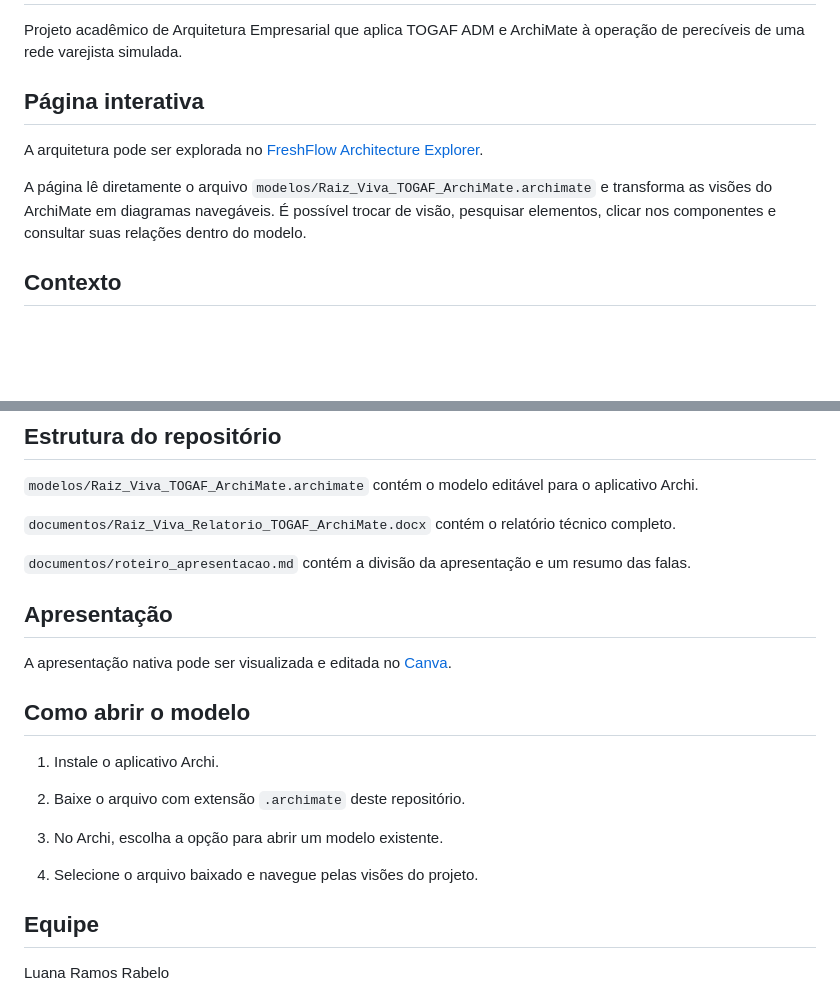
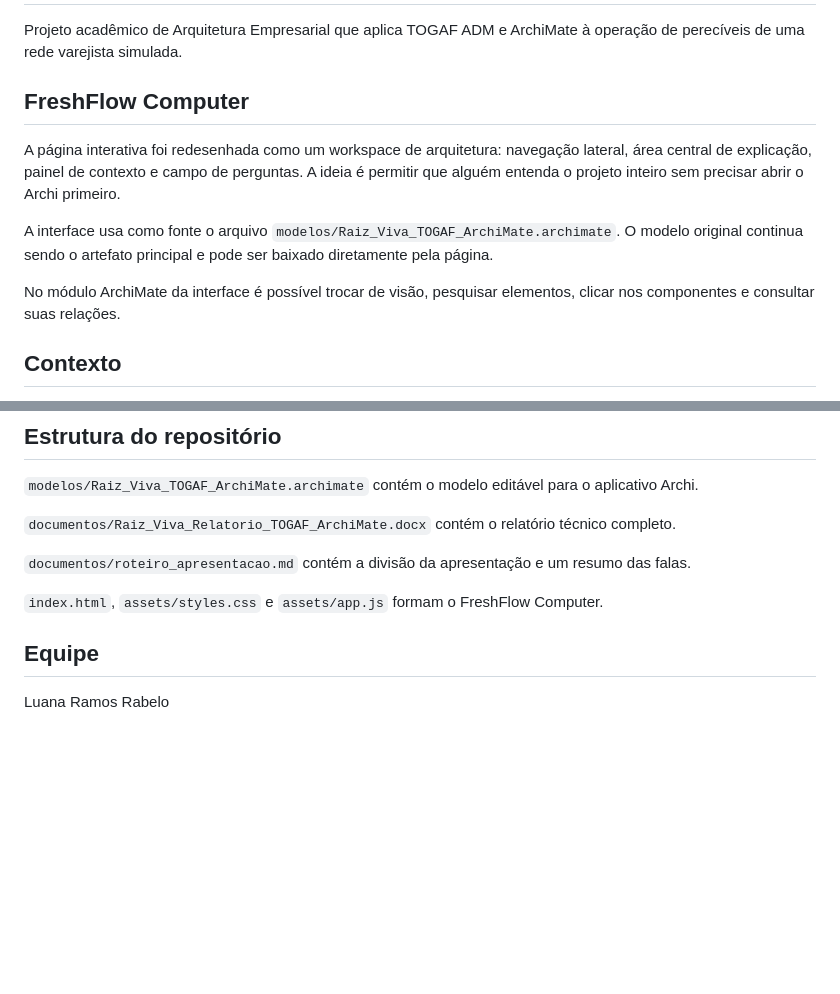
Before and after one commit to ramosrabelo-ia/raiz-viva-freshflow-togaf, a Markdown page: README.md, 2 parts joined by grey strips. Drawn GitHub-style; blank space fills up the shorter version.

Commit message:
Atualiza README para FreshFlow Computer

```diff
--- a/README.md
+++ b/README.md
@@ -2,11 +2,13 @@
 
 Projeto acadêmico de Arquitetura Empresarial que aplica TOGAF ADM e ArchiMate à operação de perecíveis de uma rede varejista simulada.
 
-## Página interativa
+## FreshFlow Computer
 
-A arquitetura pode ser explorada no [FreshFlow Architecture Explorer](https://ramosrabelo-ia.github.io/raiz-viva-freshflow-togaf/).
+A página interativa foi redesenhada como um workspace de arquitetura: navegação lateral, área central de explicação, painel de contexto e campo de perguntas. A ideia é permitir que alguém entenda o projeto inteiro sem precisar abrir o Archi primeiro.
 
-A página lê diretamente o arquivo `modelos/Raiz_Viva_TOGAF_ArchiMate.archimate` e transforma as visões do ArchiMate em diagramas navegáveis. É possível trocar de visão, pesquisar elementos, clicar nos componentes e consultar suas relações dentro do modelo.
+A interface usa como fonte o arquivo `modelos/Raiz_Viva_TOGAF_ArchiMate.archimate`. O modelo original continua sendo o artefato principal e pode ser baixado diretamente pela página.
+
+No módulo ArchiMate da interface é possível trocar de visão, pesquisar elementos, clicar nos componentes e consultar suas relações.
 
 ## Contexto
 
@@ -58,19 +60,7 @@ Cada recomendação deve preservar a versão dos dados, a versão do modelo, as
 
 `documentos/roteiro_apresentacao.md` contém a divisão da apresentação e um resumo das falas.
 
-## Apresentação
-
-A apresentação nativa pode ser visualizada e editada no [Canva](https://www.canva.com/design/DAHSFuLoMDM/nzXD9kx9KZq06YAXZ65hPA/edit).
-
-## Como abrir o modelo
-
-1. Instale o aplicativo Archi.
-
-2. Baixe o arquivo com extensão `.archimate` deste repositório.
-
-3. No Archi, escolha a opção para abrir um modelo existente.
-
-4. Selecione o arquivo baixado e navegue pelas visões do projeto.
+`index.html`, `assets/styles.css` e `assets/app.js` formam o FreshFlow Computer.
 
 ## Equipe
 
```
